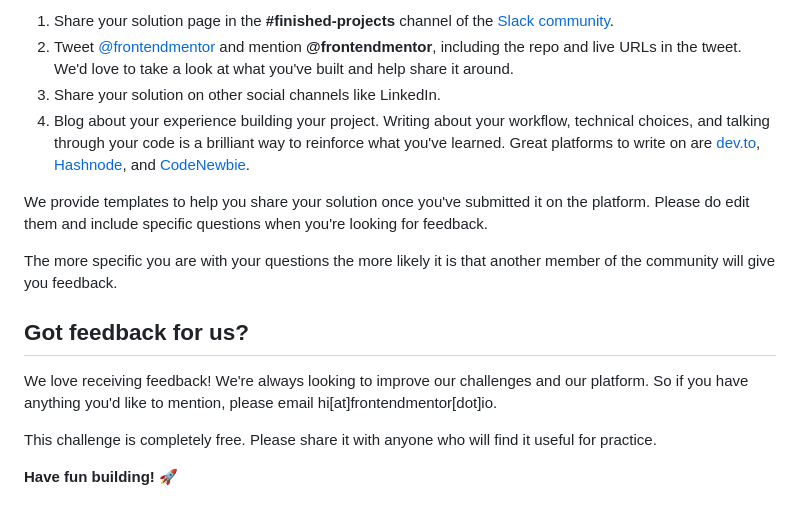
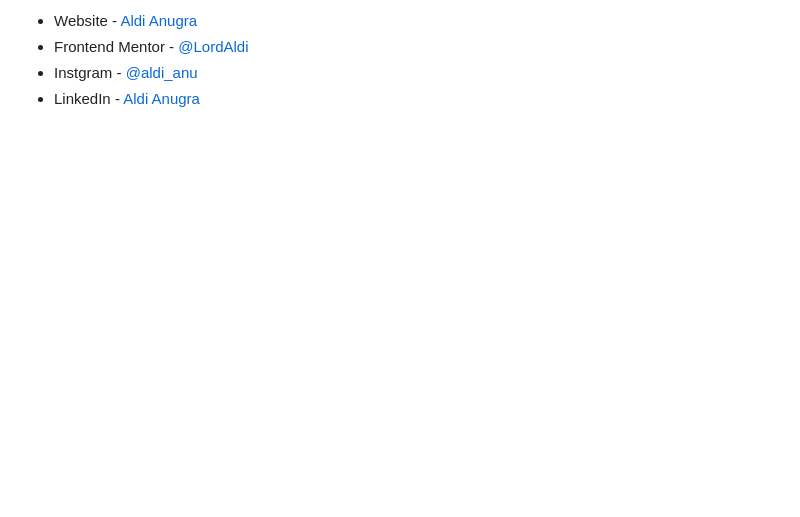
Before and after one commit to LordAldi/FourCardFeatureSection-FrontEndMentor, a Markdown page: README.md, the part around the change printed below. Rendered like a GitHub page; blank space fills up the shorter version.

```diff
--- a/README.md
+++ b/README.md
@@ -76,16 +64,4 @@ There are multiple places you can share your solution:
-1. Share your solution page in the **#finished-projects** channel of the [Slack community](https://www.frontendmentor.io/slack).
-2. Tweet [@frontendmentor](https://twitter.com/frontendmentor) and mention **@frontendmentor**, including the repo and live URLs in the tweet. We'd love to take a look at what you've built and help share it around.
-3. Share your solution on other social channels like LinkedIn.
-4. Blog about your experience building your project. Writing about your workflow, technical choices, and talking through your code is a brilliant way to reinforce what you've learned. Great platforms to write on are [dev.to](https://dev.to/), [Hashnode](https://hashnode.com/), and [CodeNewbie](https://community.codenewbie.org/).
-
-We provide templates to help you share your solution once you've submitted it on the platform. Please do edit them and include specific questions when you're looking for feedback.
-
-The more specific you are with your questions the more likely it is that another member of the community will give you feedback.
-
-## Got feedback for us?
-
-We love receiving feedback! We're always looking to improve our challenges and our platform. So if you have anything you'd like to mention, please email hi[at]frontendmentor[dot]io.
-
-This challenge is completely free. Please share it with anyone who will find it useful for practice.
-
-**Have fun building!** 🚀
+- Website - [Aldi Anugra](https://github.com/LordAldi)
+- Frontend Mentor - [@LordAldi](https://www.frontendmentor.io/profile/LordAldi)
+- Instgram - [@aldi_anu](https://www.instagram.com/aldi_anu/)
+- LinkedIn - [Aldi Anugra](https://www.linkedin.com/in/aldi-anugra-333132199/)
```
Also changed, not shown: other parts of README.md (+42 -54 lines), README-template.md (deleted, +0 -110 lines), design/screenshot/desktop.png (added), design/screenshot/mobile.png (added).
